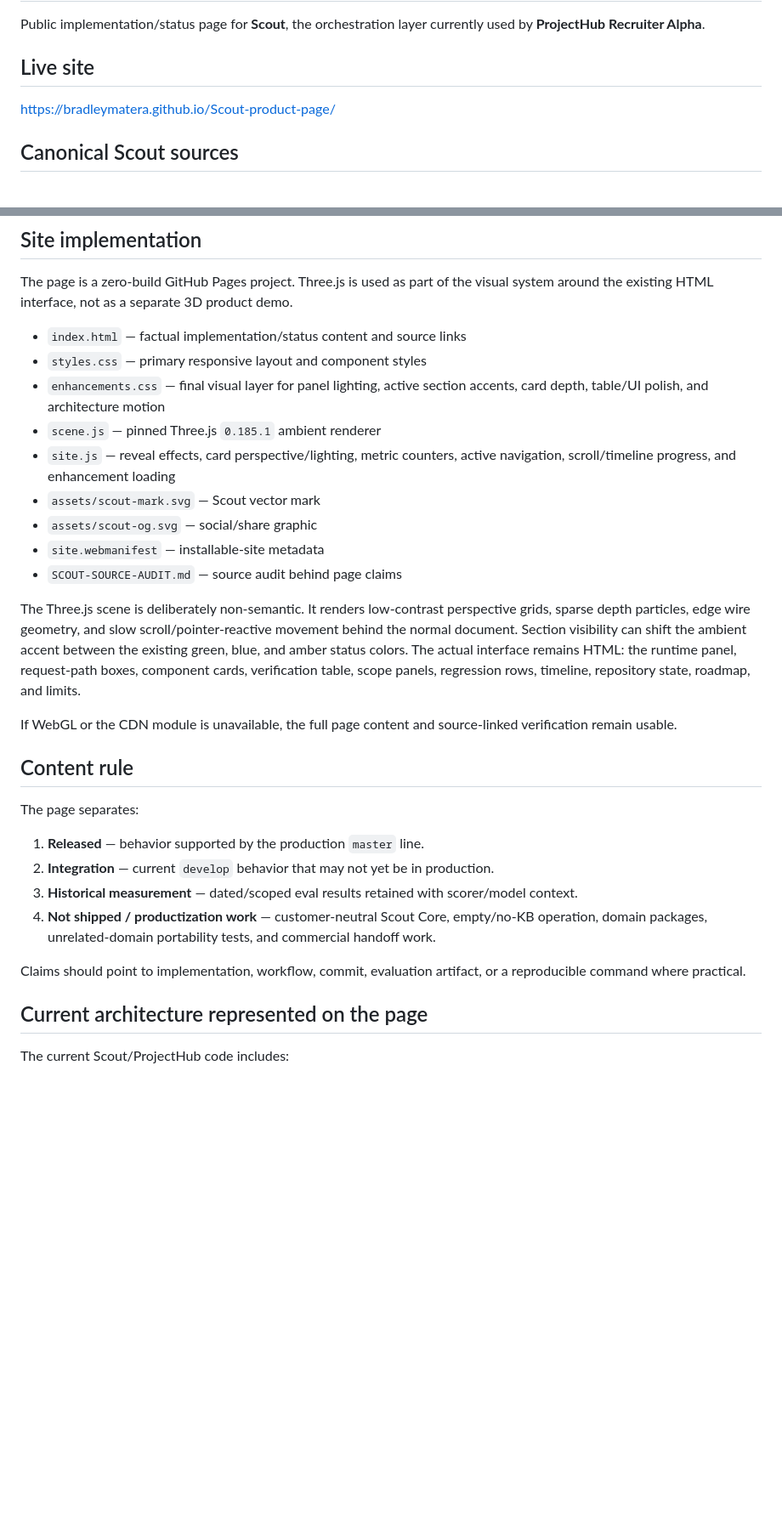
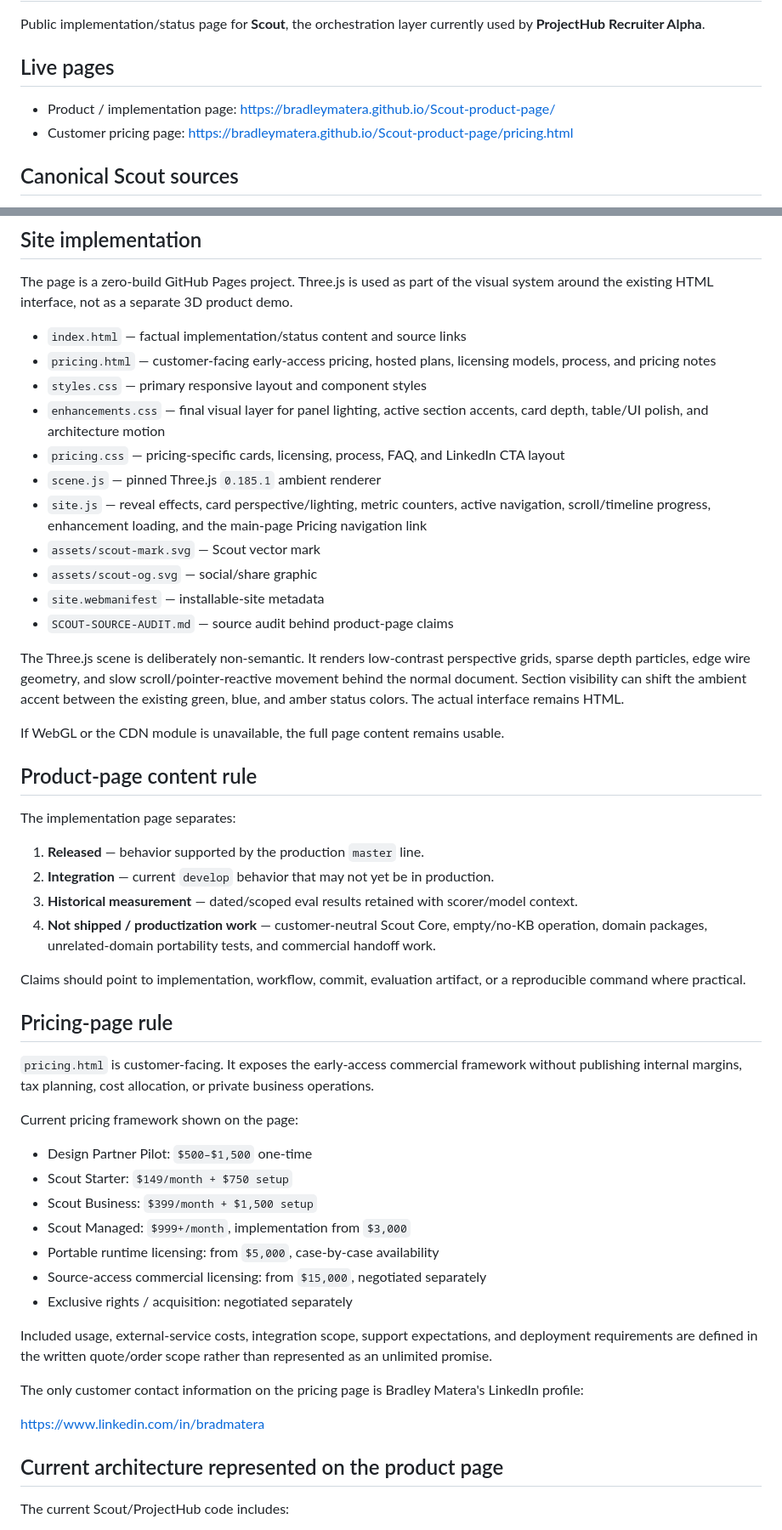
Before and after one commit to BradleyMatera/Scout-product-page, a Markdown page: README.md, 2 parts joined by grey strips. Shown at 85% size. Drawn GitHub-style; blank space fills up the shorter version.

Commit message:
docs: document customer pricing page

```diff
--- a/README.md
+++ b/README.md
@@ -2,9 +2,10 @@
 
 Public implementation/status page for **Scout**, the orchestration layer currently used by **ProjectHub Recruiter Alpha**.
 
-## Live site
+## Live pages
 
-https://bradleymatera.github.io/Scout-product-page/
+- Product / implementation page: https://bradleymatera.github.io/Scout-product-page/
+- Customer pricing page: https://bradleymatera.github.io/Scout-product-page/pricing.html
 
 ## Canonical Scout sources
 
@@ -20,22 +21,24 @@ https://bradleymatera.github.io/Scout-product-page/
 The page is a zero-build GitHub Pages project. Three.js is used as part of the visual system around the existing HTML interface, not as a separate 3D product demo.
 
 - `index.html` — factual implementation/status content and source links
+- `pricing.html` — customer-facing early-access pricing, hosted plans, licensing models, process, and pricing notes
 - `styles.css` — primary responsive layout and component styles
 - `enhancements.css` — final visual layer for panel lighting, active section accents, card depth, table/UI polish, and architecture motion
+- `pricing.css` — pricing-specific cards, licensing, process, FAQ, and LinkedIn CTA layout
 - `scene.js` — pinned Three.js `0.185.1` ambient renderer
-- `site.js` — reveal effects, card perspective/lighting, metric counters, active navigation, scroll/timeline progress, and enhancement loading
+- `site.js` — reveal effects, card perspective/lighting, metric counters, active navigation, scroll/timeline progress, enhancement loading, and the main-page Pricing navigation link
 - `assets/scout-mark.svg` — Scout vector mark
 - `assets/scout-og.svg` — social/share graphic
 - `site.webmanifest` — installable-site metadata
-- `SCOUT-SOURCE-AUDIT.md` — source audit behind page claims
+- `SCOUT-SOURCE-AUDIT.md` — source audit behind product-page claims
 
-The Three.js scene is deliberately non-semantic. It renders low-contrast perspective grids, sparse depth particles, edge wire geometry, and slow scroll/pointer-reactive movement behind the normal document. Section visibility can shift the ambient accent between the existing green, blue, and amber status colors. The actual interface remains HTML: the runtime panel, request-path boxes, component cards, verification table, scope panels, regression rows, timeline, repository state, roadmap, and limits.
+The Three.js scene is deliberately non-semantic. It renders low-contrast perspective grids, sparse depth particles, edge wire geometry, and slow scroll/pointer-reactive movement behind the normal document. Section visibility can shift the ambient accent between the existing green, blue, and amber status colors. The actual interface remains HTML.
 
-If WebGL or the CDN module is unavailable, the full page content and source-linked verification remain usable.
+If WebGL or the CDN module is unavailable, the full page content remains usable.
 
-## Content rule
+## Product-page content rule
 
-The page separates:
+The implementation page separates:
 
 1. **Released** — behavior supported by the production `master` line.
 2. **Integration** — current `develop` behavior that may not yet be in production.
@@ -44,7 +47,27 @@ The page separates:
 
 Claims should point to implementation, workflow, commit, evaluation artifact, or a reproducible command where practical.
 
-## Current architecture represented on the page
+## Pricing-page rule
+
+`pricing.html` is customer-facing. It exposes the early-access commercial framework without publishing internal margins, tax planning, cost allocation, or private business operations.
+
+Current pricing framework shown on the page:
+
+- Design Partner Pilot: `$500–$1,500` one-time
+- Scout Starter: `$149/month + $750 setup`
+- Scout Business: `$399/month + $1,500 setup`
+- Scout Managed: `$999+/month`, implementation from `$3,000`
+- Portable runtime licensing: from `$5,000`, case-by-case availability
+- Source-access commercial licensing: from `$15,000`, negotiated separately
+- Exclusive rights / acquisition: negotiated separately
+
+Included usage, external-service costs, integration scope, support expectations, and deployment requirements are defined in the written quote/order scope rather than represented as an unlimited promise.
+
+The only customer contact information on the pricing page is Bradley Matera's LinkedIn profile:
+
+https://www.linkedin.com/in/bradmatera
+
+## Current architecture represented on the product page
 
 The current Scout/ProjectHub code includes:
 
```
Also changed, not shown: other parts of README.md (+1 -1 lines).
